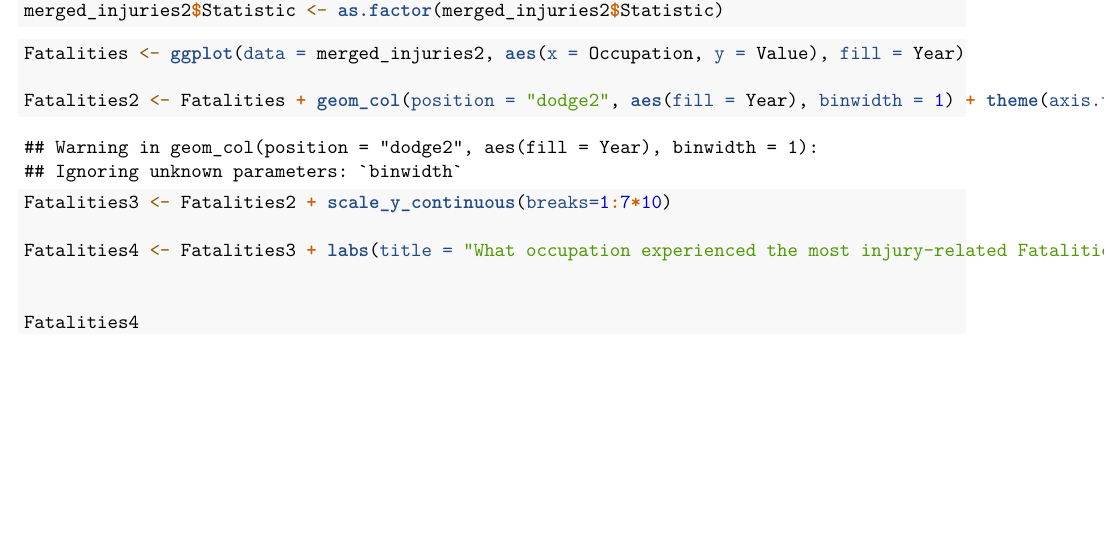
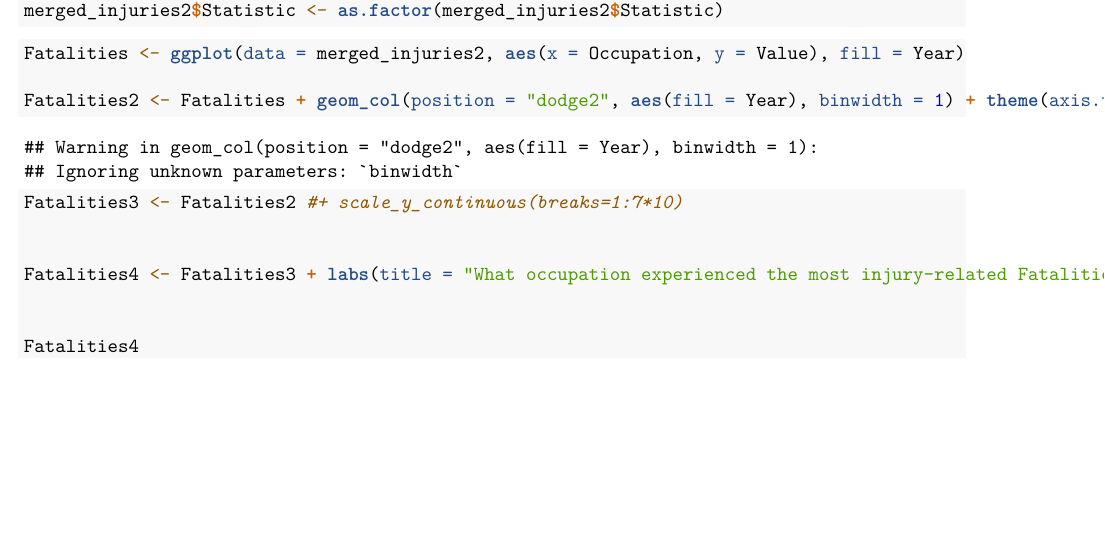
Before and after one commit to Mgunadi/RVisualisations, an R Markdown document (MATH2270-Assignment-1-MGunadi-S3740473.Rmd): part of page 2 of 4, cut so that both start at the same text. Rendered offline with R 4.5, knitr and Pandoc, then LaTeX, with nearby package versions; some code elsewhere in the file could not run offline.

Commit message:
class tute

```diff
--- a/MATH2270-Assignment-1-MGunadi-S3740473.Rmd
+++ b/MATH2270-Assignment-1-MGunadi-S3740473.Rmd
@@ -69,9 +69,10 @@ merged_injuries2$Statistic <- as.factor(merged_injuries2$Statistic)
 
 Fatalities <- ggplot(data = merged_injuries2, aes(x = Occupation, y = Value), fill = Year)
 
-Fatalities2 <- Fatalities + geom_col(position = "dodge2", aes(fill = Year), binwidth = 1) + theme(axis.text.x=element_text(angle = 60, vjust = 0.5)) + facet_grid(Statistic ~ .,) + scale_fill_manual(values = colorRampPalette(brewer.pal(3, "Reds"))(3))
+Fatalities2 <- Fatalities + geom_col(position = "dodge2", aes(fill = Year), binwidth = 1) + theme(axis.text.x=element_text(angle = 60, vjust = 0.5)) + facet_grid(Statistic ~ ., scales="free_y") + scale_fill_manual(values = colorRampPalette(brewer.pal(3, "Reds"))(3))
 
-Fatalities3 <- Fatalities2 + scale_y_continuous(breaks=1:7*10)
+Fatalities3 <- Fatalities2 #+ scale_y_continuous(breaks=1:7*10)
+
 
 Fatalities4 <- Fatalities3 + labs(title = "What occupation experienced the most injury-related Fatalities in Australia?", x = "Occupation", y = "Values") + annotate("text", x = 4, y = 20, label = "Highest fatalities")
 
```
